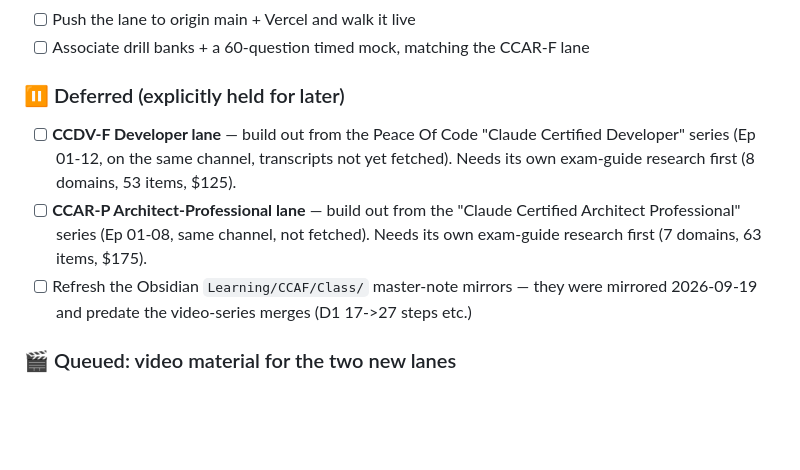
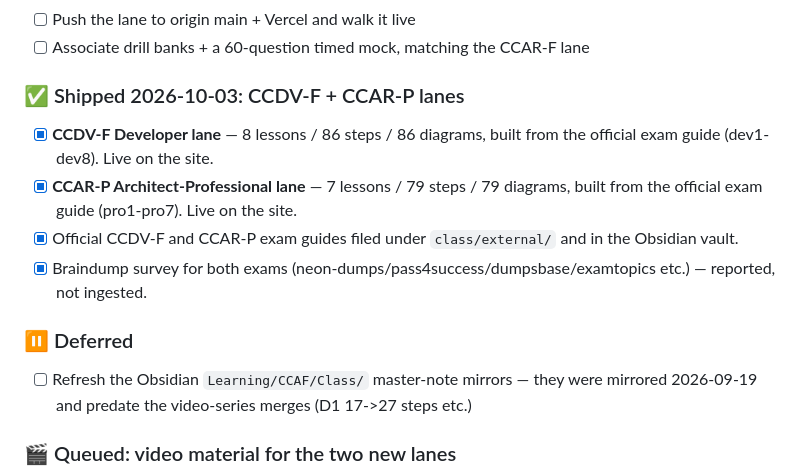
Before and after one commit to moltbagus/ccaf2026, a Markdown page: kanban.md, the part around the change. Drawn GitHub-style; blank space fills up the shorter version.

Commit message:
kanban: CCDV-F and CCAR-P lanes shipped; park the Class-mirror refresh

```diff
--- a/kanban.md
+++ b/kanban.md
@@ -35,9 +35,13 @@
 - [ ] Push the lane to origin main + Vercel and walk it live
 - [ ] Associate drill banks + a 60-question timed mock, matching the CCAR-F lane
 
-### ⏸ Deferred (explicitly held for later)
-- [ ] **CCDV-F Developer lane** — build out from the Peace Of Code "Claude Certified Developer" series (Ep 01-12, on the same channel, transcripts not yet fetched). Needs its own exam-guide research first (8 domains, 53 items, $125).
-- [ ] **CCAR-P Architect-Professional lane** — build out from the "Claude Certified Architect Professional" series (Ep 01-08, same channel, not fetched). Needs its own exam-guide research first (7 domains, 63 items, $175).
+### ✅ Shipped 2026-10-03: CCDV-F + CCAR-P lanes
+- [x] **CCDV-F Developer lane** — 8 lessons / 86 steps / 86 diagrams, built from the official exam guide (dev1-dev8). Live on the site.
+- [x] **CCAR-P Architect-Professional lane** — 7 lessons / 79 steps / 79 diagrams, built from the official exam guide (pro1-pro7). Live on the site.
+- [x] Official CCDV-F and CCAR-P exam guides filed under `class/external/` and in the Obsidian vault.
+- [x] Braindump survey for both exams (neon-dumps/pass4success/dumpsbase/examtopics etc.) — reported, not ingested.
+
+### ⏸ Deferred
 - [ ] Refresh the Obsidian `Learning/CCAF/Class/` master-note mirrors — they were mirrored 2026-09-19 and predate the video-series merges (D1 17->27 steps etc.)
 
 ### 🎬 Queued: video material for the two new lanes
```
